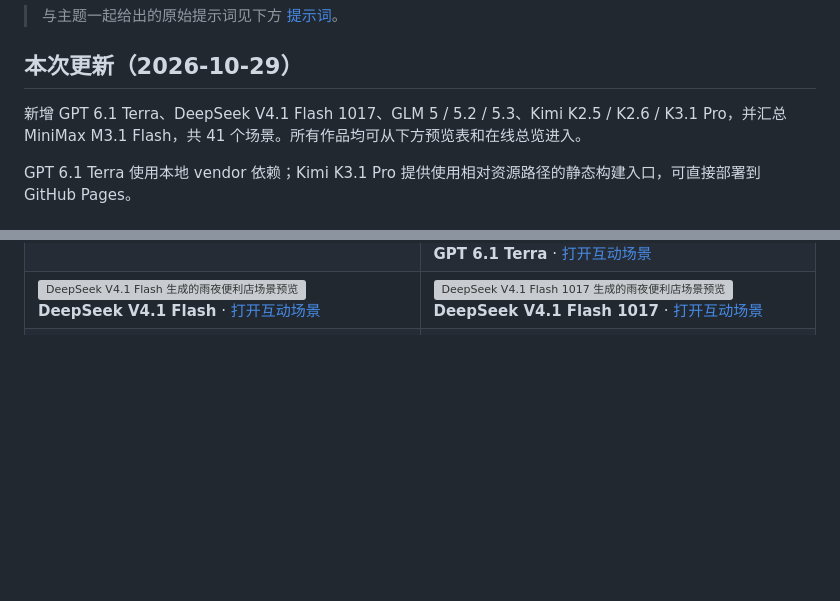
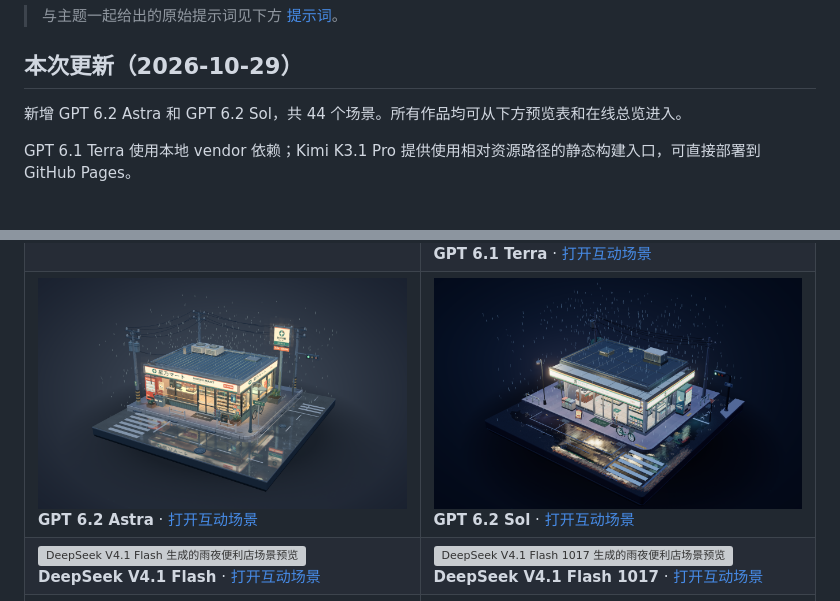
Before and after one commit to ptsfdtz/711-night, a Markdown page: README.md, 2 parts joined by grey strips. Drawn GitHub-style; pictures changed too: docs/previews/gpt-6.2-astra.png (added), docs/previews/gpt-6.2-sol.png (added); blank space fills up the shorter version; grey boxes are pictures that could not be loaded.

Commit message:
feat: list GPT 6.2 scenes in the gallery

```diff
--- a/README.md
+++ b/README.md
@@ -8,7 +8,7 @@
 
 ## 本次更新（2026-10-29）
 
-新增 GPT 6.1 Terra、DeepSeek V4.1 Flash 1017、GLM 5 / 5.2 / 5.3、Kimi K2.5 / K2.6 / K3.1 Pro，并汇总 MiniMax M3.1 Flash，共 41 个场景。所有作品均可从下方预览表和在线总览进入。
+新增 GPT 6.2 Astra 和 GPT 6.2 Sol，共 44 个场景。所有作品均可从下方预览表和在线总览进入。
 
 GPT 6.1 Terra 使用本地 vendor 依赖；Kimi K3.1 Pro 提供使用相对资源路径的静态构建入口，可直接部署到 GitHub Pages。
 
@@ -54,6 +54,16 @@ GPT 6.1 Terra 使用本地 vendor 依赖；Kimi K3.1 Pro 提供使用相对资
     <td width="50%" valign="top">
       <a href="https://ptsfdtz.github.io/711-night/gpt-6.1-terra/"><img src="docs/previews/gpt-6.1-terra.png" alt="GPT 6.1 Terra 生成的雨夜便利店场景预览"></a><br>
       <b>GPT 6.1 Terra</b> · <a href="https://ptsfdtz.github.io/711-night/gpt-6.1-terra/">打开互动场景</a>
+    </td>
+  </tr>
+  <tr>
+    <td width="50%" valign="top">
+      <a href="https://ptsfdtz.github.io/711-night/gpt-6.2-Astra/"><img src="docs/previews/gpt-6.2-astra.png" alt="GPT 6.2 Astra 生成的雨夜便利店场景预览"></a><br>
+      <b>GPT 6.2 Astra</b> · <a href="https://ptsfdtz.github.io/711-night/gpt-6.2-Astra/">打开互动场景</a>
+    </td>
+    <td width="50%" valign="top">
+      <a href="https://ptsfdtz.github.io/711-night/gpt-6.2-sol/"><img src="docs/previews/gpt-6.2-sol.png" alt="GPT 6.2 Sol 生成的雨夜便利店场景预览"></a><br>
+      <b>GPT 6.2 Sol</b> · <a href="https://ptsfdtz.github.io/711-night/gpt-6.2-sol/">打开互动场景</a>
     </td>
   </tr>
   <tr>
```
Also changed, not shown: 3 other files.
